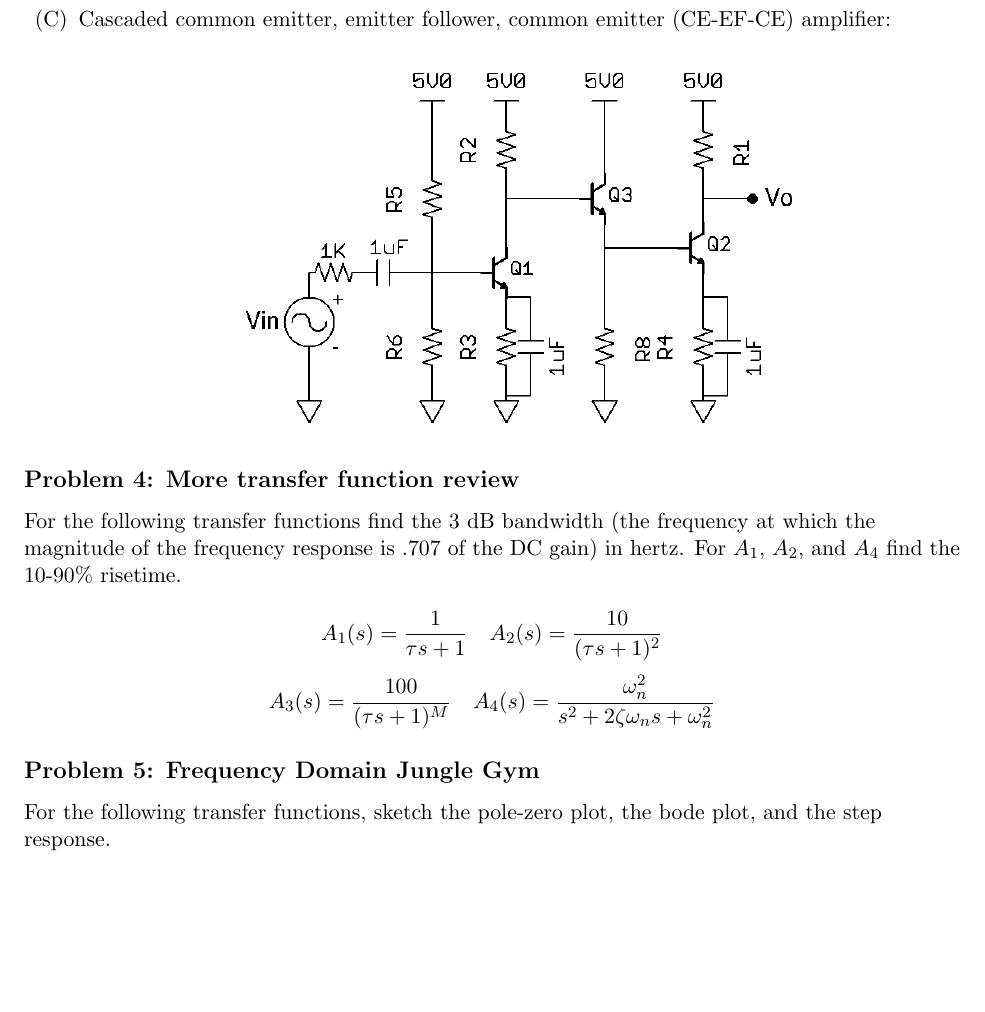
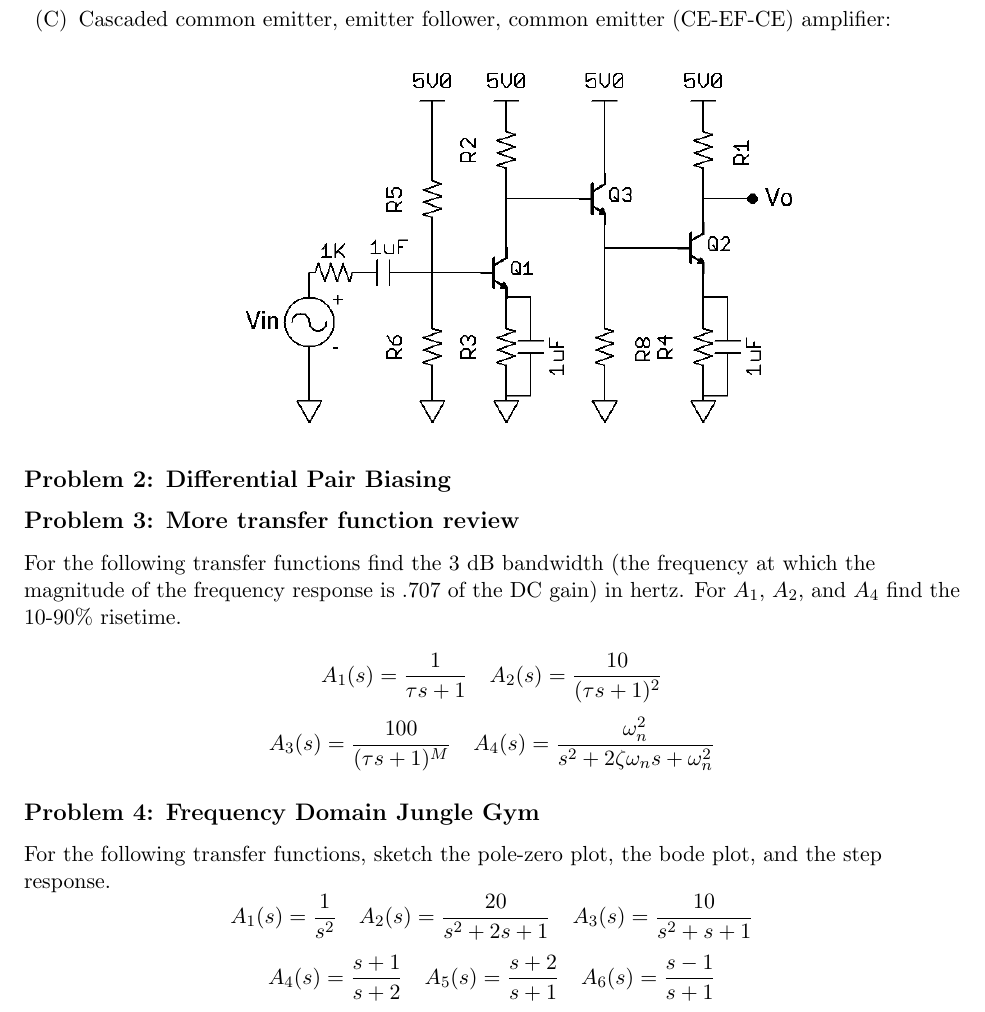
Before and after one commit to muffinator/fall-2013, a LaTeX document (6.301/ps3/ps3.tex): part of page 2 of 2, cut so that both start at the same text, the shorter picture padded with empty space. Compiled offline with pdfLaTeX.

```diff
--- a/6.301/ps3/ps3.tex
+++ b/6.301/ps3/ps3.tex
@@ -90,7 +90,11 @@
 \end{center}
 \end{enumerate}
 
-\subsection*{Problem 4: More transfer function review}
+\subsection*{Problem 2: Differential Pair Biasing}
+
+
+
+\subsection*{Problem 3: More transfer function review}
 	For the following transfer functions find the 3 dB bandwidth (the frequency at which the magnitude of the frequency response is .707 of the DC gain) in hertz.  For $A_1$, $A_2$, and $A_4$ find the 10-90\% risetime.\\
 \begin{equation*}
  A_1(s) = \frac{1}{\tau s+1} \quad A_2(s)= \frac{10}{(\tau s+1)^2}
@@ -99,8 +103,13 @@
  A_3(s) = \frac{100}{(\tau s+1)^M} \quad A_4(s)= \frac{\omega_n^2}{s^2+2\zeta\omega_n s+\omega_n^2}
 \end{equation*}
 
-\subsection*{Problem 5: Frequency Domain Jungle Gym}
+\subsection*{Problem 4: Frequency Domain Jungle Gym}
 	For the following transfer functions, sketch the pole-zero plot, the bode plot, and the step response.
-
+\begin{equation*}
+ A_1(s) = \frac{1}{s^2} \quad A_2(s) = \frac{20}{s^2+2s+1} \quad A_3(s) = \frac{10}{s^2+s+1}
+\end{equation*}
+\begin{equation*}
+ A_4(s) = \frac{s+1}{s+2} \quad A_5(s) =  \frac{s+2}{s+1} \quad A_6(s) = \frac{s-1}{s+1}
+\end{equation*}
 
 \end{document}
```
Also changed, not shown: 6.301/ps3/ps3.pdf.
